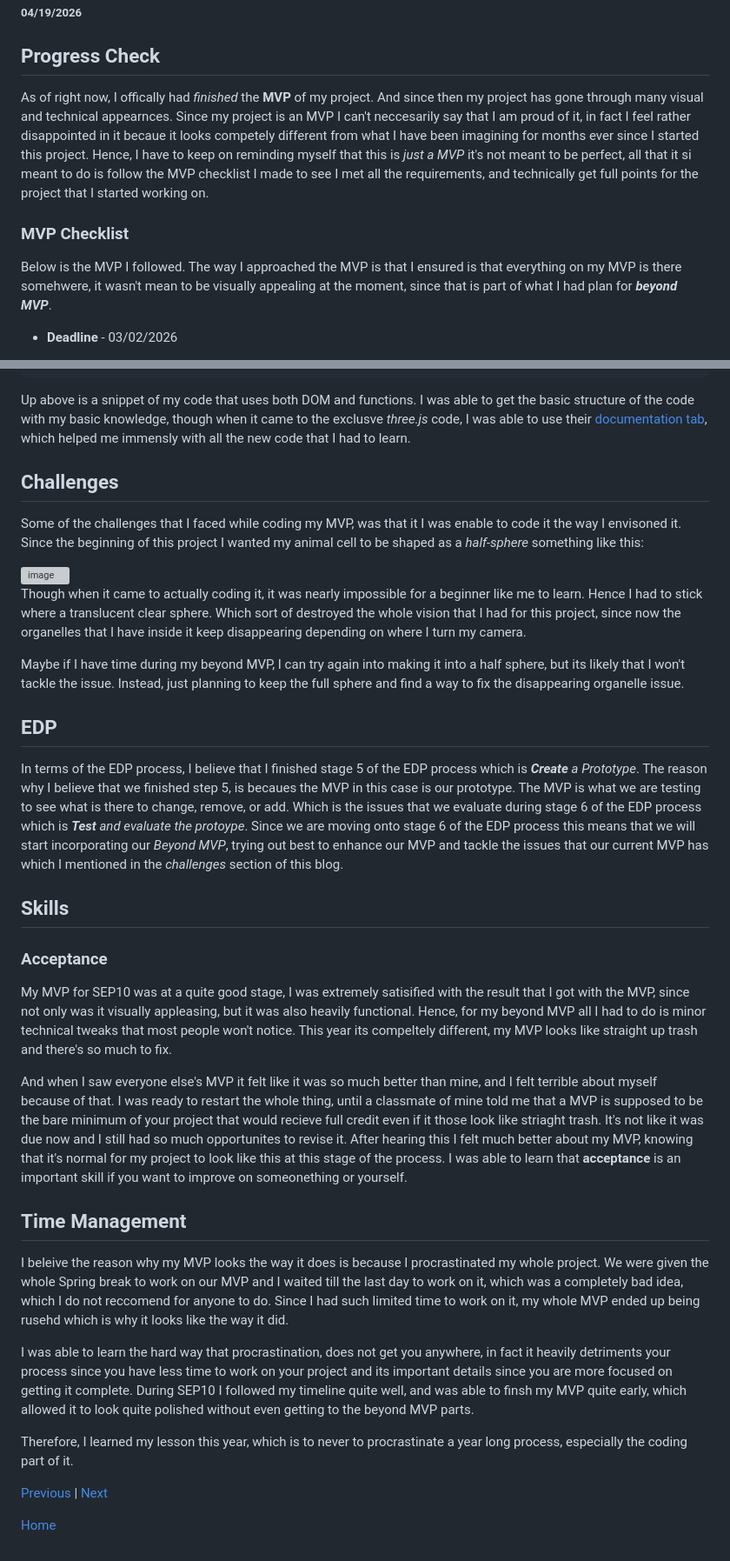
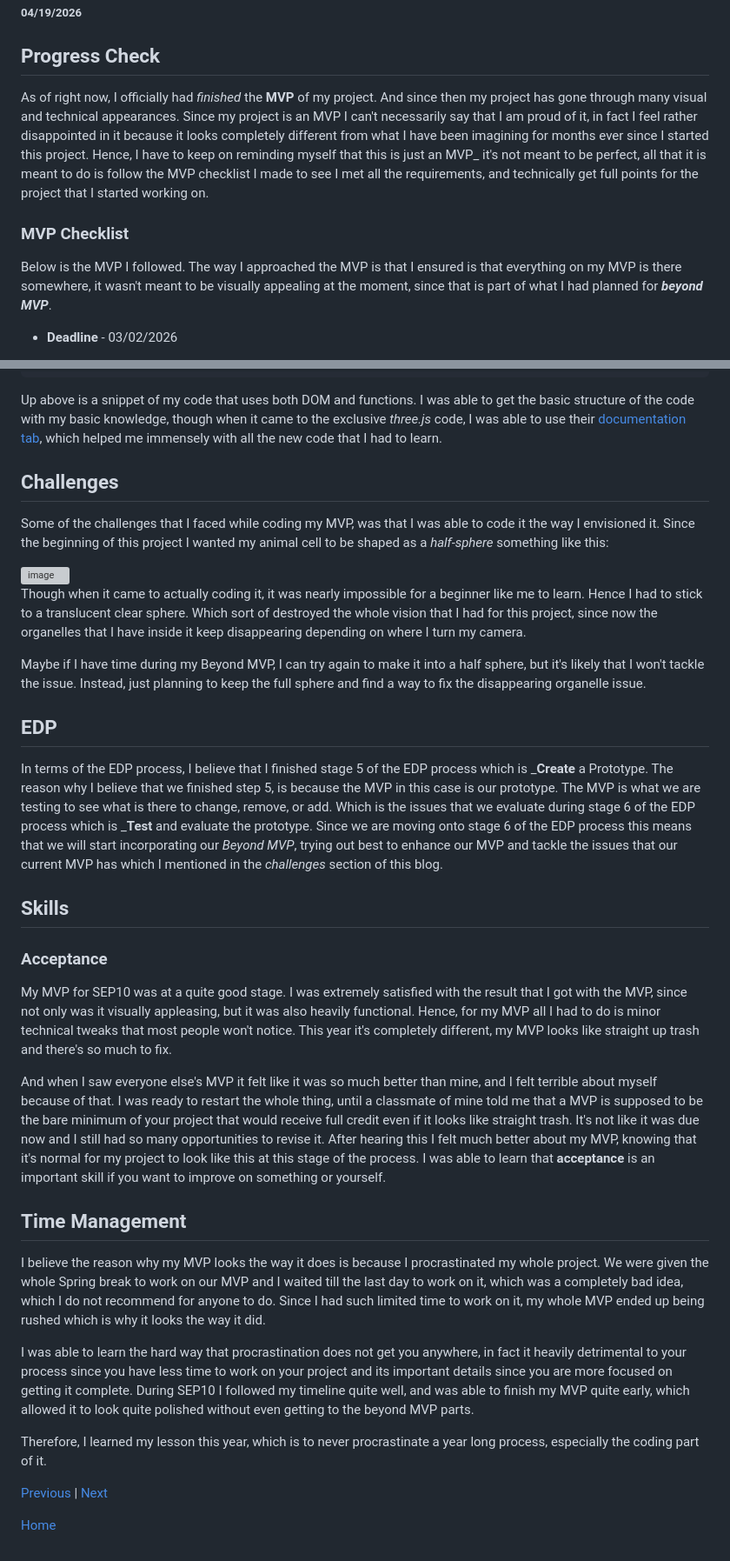
Before and after one commit to jehans8543/sep11-freedom-project, a Markdown page: blog/entry05.md, 2 parts joined by grey strips. Shown at 87% size. Drawn GitHub-style; grey boxes are pictures that could not be loaded.

Commit message:
Fix typos and enhance clarity in Entry 5
Corrected spelling and grammatical errors throughout the entry, improving clarity and readability.

````diff
--- a/blog/entry05.md
+++ b/blog/entry05.md
@@ -2,10 +2,10 @@
 ##### 04/19/2026
 
 ## Progress Check
-As of right now, I offically had _finished_ the **MVP** of my project. And since then my project has gone through many visual and technical appearnces. Since my project is an MVP I can't neccesarily say that I am proud of it, in fact I feel rather disappointed in it becaue it looks competely different from what I have been imagining for months ever since I started this project. Hence, I have to keep on reminding myself that this is _just a MVP_ it's not meant to be perfect, all that it si meant to do is follow the MVP checklist I made to see I met all the requirements, and technically get full points for the project that I started working on.
+As of right now, I officially had _finished_ the **MVP** of my project. And since then my project has gone through many visual and technical appearances. Since my project is an MVP I can't necessarily say that I am proud of it, in fact I feel rather disappointed in it because it looks completely different from what I have been imagining for months ever since I started this project. Hence, I have to keep on reminding myself that this is just an MVP_ it's not meant to be perfect, all that it is meant to do is follow the MVP checklist I made to see I met all the requirements, and technically get full points for the project that I started working on.
 
 ### MVP Checklist
-Below is the MVP I followed. The way I approached the MVP is that I ensured is that everything on my MVP is there somehwere, it wasn't mean to be visually appealing at the moment, since that is part of what I had plan for _**beyond MVP**_.
+Below is the MVP I followed. The way I approached the MVP is that I ensured is that everything on my MVP is there somewhere, it wasn't meant to be visually appealing at the moment, since that is part of what I had planned for _**beyond MVP**_.
 
 * **Deadline** - 03/02/2026
 - [ ] Create a scene
@@ -76,34 +76,32 @@ document.addEventListener("mousemove", (e) => {
     prevMouseX = e.clientX;
     prevMouseY = e.clientY;
 ```
-Up above is a snippet of my code that uses both DOM and functions. I was able to get the basic structure of the code with my basic knowledge, though when it came to the exclusve _three.js_ code, I was able to use their [documentation tab](https://threejs.org/docs/), which helped me immensly with all the new code that I had to learn.
+Up above is a snippet of my code that uses both DOM and functions. I was able to get the basic structure of the code with my basic knowledge, though when it came to the exclusive _three.js_ code, I was able to use their [documentation tab](https://threejs.org/docs/), which helped me immensely with all the new code that I had to learn.
 
 ## Challenges
-Some of the challenges that I faced while coding my MVP, was that it I was enable to code it the way I envisoned it. Since the beginning of this project I wanted my animal cell to be shaped as a _half-sphere_ something like this:
+Some of the challenges that I faced while coding my MVP, was that I was able to code it the way I envisioned it. Since the beginning of this project I wanted my animal cell to be shaped as a _half-sphere_ something like this:
 
 <img width="737" height="492" alt="image" src="https://github.com/user-attachments/assets/48369b0b-347f-400f-9f58-2672867f45dc" />
 
-Though when it came to actually coding it, it was nearly impossible for a beginner like me to learn. Hence I had to stick where a translucent clear sphere. Which sort of destroyed the whole vision that I had for this project, since now the organelles that I have inside it keep disappearing depending on where I turn my camera.
+Though when it came to actually coding it, it was nearly impossible for a beginner like me to learn. Hence I had to stick to a translucent clear sphere. Which sort of destroyed the whole vision that I had for this project, since now the organelles that I have inside it keep disappearing depending on where I turn my camera.
 
-Maybe if I have time during my beyond MVP, I can try again into making it into a half sphere, but its likely that I won't tackle the issue. Instead, just planning to keep the full sphere and find a way to fix the disappearing organelle issue.
+Maybe if I have time during my Beyond MVP, I can try again to make it into a half sphere, but it's likely that I won't tackle the issue. Instead, just planning to keep the full sphere and find a way to fix the disappearing organelle issue.
 
 ## EDP
-In terms of the EDP process, I believe that I finished stage 5 of the EDP process which is _**Create** a Prototype_. The reason why I believe that we finished step 5, is becaues the MVP in this case is our prototype. The MVP is what we are testing to see what is there to change, remove, or add. Which is the issues that we evaluate during stage 6 of the EDP process which is _**Test** and evaluate the protoype_. Since we are moving onto stage 6 of the EDP process this means that we will start incorporating our _Beyond MVP_, trying out best to enhance our MVP and tackle the issues that our current MVP has which I mentioned in the _challenges_ section of this blog.
+In terms of the EDP process, I believe that I finished stage 5 of the EDP process which is _**Create** a Prototype. The reason why I believe that we finished step 5, is because the MVP in this case is our prototype. The MVP is what we are testing to see what is there to change, remove, or add. Which is the issues that we evaluate during stage 6 of the EDP process which is _**Test** and evaluate the prototype. Since we are moving onto stage 6 of the EDP process this means that we will start incorporating our _Beyond MVP_, trying out best to enhance our MVP and tackle the issues that our current MVP has which I mentioned in the _challenges_ section of this blog.
 
 ## Skills
 ### Acceptance
-My MVP for SEP10 was at a quite good stage, I was extremely satisified with the result that I got with the MVP, since not only was it visually appleasing, but it was also heavily functional. Hence, for my beyond MVP all I had to do is minor technical tweaks that most people won't notice. This year its compeltely different, my MVP looks like straight up trash and there's so much to fix.
+My MVP for SEP10 was at a quite good stage. I was extremely satisfied with the result that I got with the MVP, since not only was it visually appleasing, but it was also heavily functional. Hence, for my MVP all I had to do is minor technical tweaks that most people won't notice. This year it's completely different, my MVP looks like straight up trash and there's so much to fix.
 
-And when I saw everyone else's MVP it felt like it was so much better than mine, and I felt terrible about myself because of that. I was ready to restart the whole thing, until a classmate of mine told me that a MVP is supposed to be the bare minimum of your project that would recieve full credit even if it those look like striaght trash. It's not like it was due now and I still had so much opportunites to revise it. After hearing this I felt much better about my MVP, knowing that it's normal for my project to look like this at this stage of the process. I was able to learn that **acceptance** is an important skill if you want to improve on someonething or yourself.
+And when I saw everyone else's MVP it felt like it was so much better than mine, and I felt terrible about myself because of that. I was ready to restart the whole thing, until a classmate of mine told me that a MVP is supposed to be the bare minimum of your project that would receive full credit even if it looks like straight trash. It's not like it was due now and I still had so many opportunities to revise it. After hearing this I felt much better about my MVP, knowing that it's normal for my project to look like this at this stage of the process. I was able to learn that **acceptance** is an important skill if you want to improve on something or yourself.
 
 ## Time Management
-I beleive the reason why my MVP looks the way it does is because I procrastinated my whole project. We were given the whole Spring break to work on our MVP and I waited till the last day to work on it, which was a completely bad idea, which I do not reccomend for anyone to do. Since I had such limited time to work on it, my whole MVP ended up being rusehd which is why it looks like the way it did.
+I believe the reason why my MVP looks the way it does is because I procrastinated my whole project. We were given the whole Spring break to work on our MVP and I waited till the last day to work on it, which was a completely bad idea, which I do not recommend for anyone to do. Since I had such limited time to work on it, my whole MVP ended up being rushed which is why it looks the way it did.
 
-I was able to learn the hard way that procrastination, does not get you anywhere, in fact it heavily detriments your process since you have less time to work on your project and its important details since you are more focused on getting it complete. During SEP10 I followed my timeline quite well, and was able to finsh my MVP quite early, which allowed it to look quite polished without even getting to the beyond MVP parts.
+I was able to learn the hard way that procrastination does not get you anywhere, in fact it heavily detrimental to your process since you have less time to work on your project and its important details since you are more focused on getting it complete. During SEP10 I followed my timeline quite well, and was able to finish my MVP quite early, which allowed it to look quite polished without even getting to the beyond MVP parts.
 
-Therefore, I learned my lesson this year, which is to never to procrastinate a year long process, especially the coding part of it.
-
-
+Therefore, I learned my lesson this year, which is to never procrastinate a year long process, especially the coding part of it.
 
 [Previous](entry04.md) | [Next](entry06.md)
 
````
Also changed, not shown: other parts of blog/entry05.md (+3 -3 lines).
